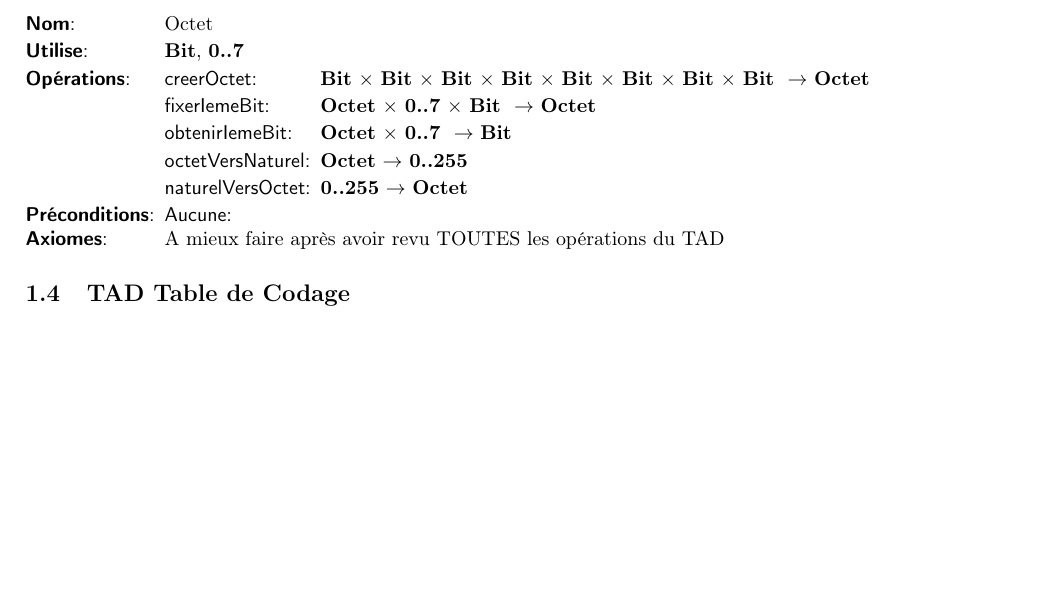
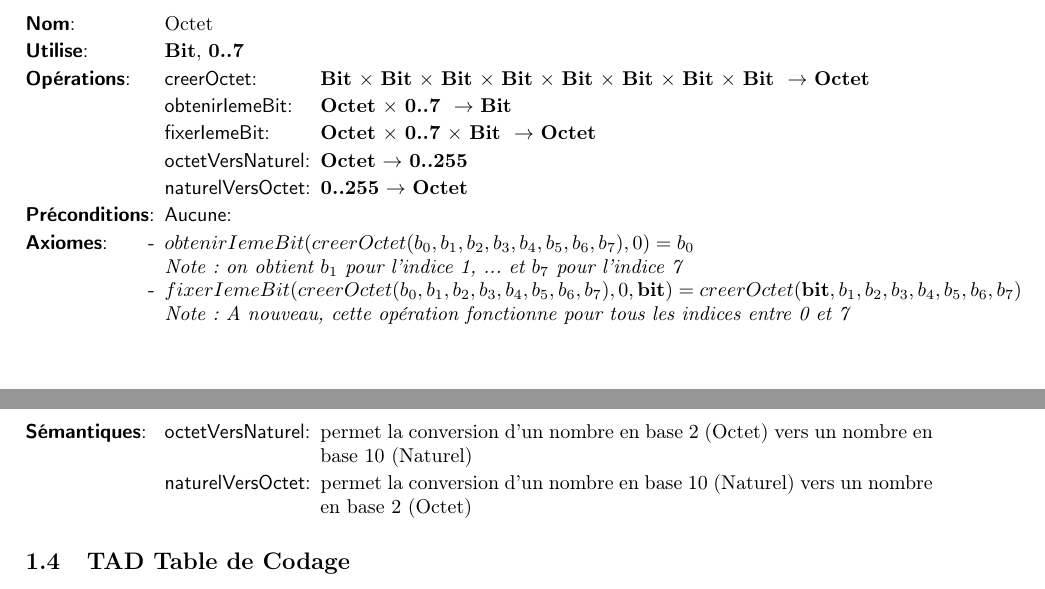
Before and after one commit to thomasbauer76/Compresseur-Huffman, a LaTeX document (latex/main.tex, which reads latex/TAD_Octet.tex): part of page 1 of 3 before the commit and two parts of pages 1 and 2 of 3 after it, the two joined at a grey line, cut so that both start at the same text, the shorter picture padded with empty space. Compiled offline with pdfLaTeX.

Commit message:
Axiomes et sémantiques du TAD Octet

```diff
--- a/latex/TAD_Octet.tex
+++ b/latex/TAD_Octet.tex
@@ -6,8 +6,8 @@
     \tadDependances{\textbf{Bit}, \textbf{0..7}}
     \begin{tadOperations}{octetVersNaturel}
         \tadOperation{creerOctet}{\tadParams{\textbf{Bit},\textbf{Bit},\textbf{Bit},\textbf{Bit},\textbf{Bit},\textbf{Bit},\textbf{Bit},\textbf{Bit}}}{\textbf{Octet}}
+        \tadOperation{obtenirIemeBit}{\tadParams{\textbf{Octet},\textbf{0..7}}}{\textbf{Bit}}
         \tadOperation{fixerIemeBit}{\tadParams{\textbf{Octet}, \textbf{0..7}, \textbf{Bit}}}{\textbf{Octet}}
-        \tadOperation{obtenirIemeBit}{\tadParams{\textbf{Octet},\textbf{0..7}}}{\textbf{Bit}}
         \tadOperation{octetVersNaturel}{\textbf{Octet}}{\textbf{0..255}}
         \tadOperation{naturelVersOctet}{\textbf{0..255}}{\textbf{Octet}}
     \end{tadOperations}
@@ -16,9 +16,17 @@
         \tadPrecondition{Aucune}
     \end{tadPreconditions}
 
-    \begin{tadAxiomes}{}
-        A mieux faire 	après avoir revu TOUTES les opérations du TAD
+    \begin{tadAxiomes}
+        \tadAxiome{obtenirIemeBit(creerOctet(b_0,b_1,b_2,b_3,b_4,b_5,b_6,b_7),0)= b_0}\\
+        \textit{Note : on obtient $b_1$ pour l'indice 1, ... et $b_7$ pour l'indice 7}
+        \tadAxiome{fixerIemeBit(creerOctet(b_0,b_1,b_2,b_3,b_4,b_5,b_6,b_7),0, \textbf{bit})=creerOctet(\textbf{bit},b_1,b_2,b_3,b_4,b_5,b_6,b_7)}\\
+        \textit{Note : A nouveau, cette opération fonctionne pour tous les indices entre 0 et 7}
     \end{tadAxiomes}
+
+    \begin{tadSemantiques}{octetVersNaturel}
+    	\tadSemantique{octetVersNaturel}{permet la conversion d'un nombre en base 2 (Octet) vers un nombre en base 10 (Naturel)}
+    	\tadSemantique{naturelVersOctet}{permet la conversion d'un nombre en base 10 (Naturel) vers un nombre en base 2 (Octet)}
+    \end{tadSemantiques}
 
 \end{tad}
 %\end{mdframed}
```
